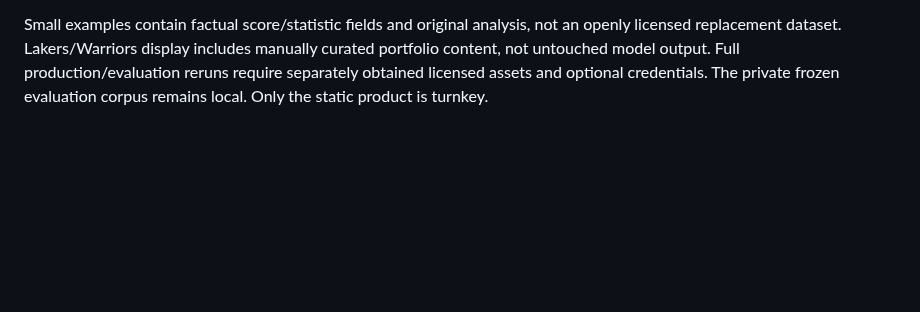
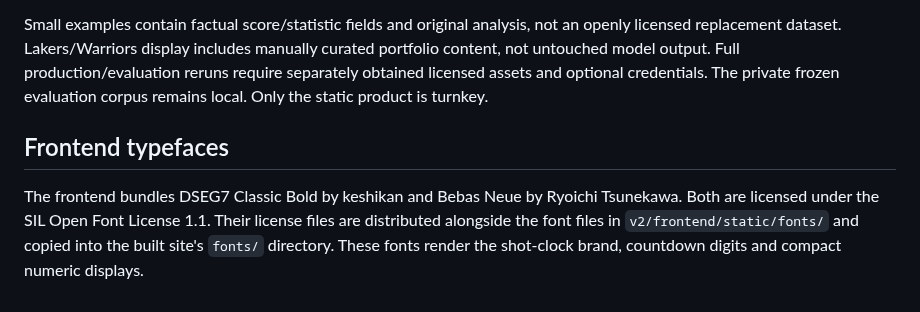
Before and after one commit to eason95276/CourtVision, a Markdown page: THIRD_PARTY_NOTICES.md, the part around the change. Rendered like a GitHub page; blank space fills up the shorter version.

```diff
--- a/THIRD_PARTY_NOTICES.md
+++ b/THIRD_PARTY_NOTICES.md
@@ -11,3 +11,11 @@ openly licensed replacement dataset. Lakers/Warriors display includes manually
 curated portfolio content, not untouched model output. Full production/evaluation
 reruns require separately obtained licensed assets and optional credentials. The
 private frozen evaluation corpus remains local. Only the static product is turnkey.
+
+## Frontend typefaces
+
+The frontend bundles DSEG7 Classic Bold by keshikan and Bebas Neue by Ryoichi Tsunekawa.
+Both are licensed under the SIL Open Font License 1.1. Their license files are
+distributed alongside the font files in `v2/frontend/static/fonts/` and copied
+into the built site's `fonts/` directory. These fonts render the shot-clock
+brand, countdown digits and compact numeric displays.
```
Also changed, not shown: README.md (+13 -2 lines), docs/images/opening-night-76ers-knicks-desktop.png (added), docs/images/opening-night-76ers-knicks-mobile.png (added), 10 other files.
